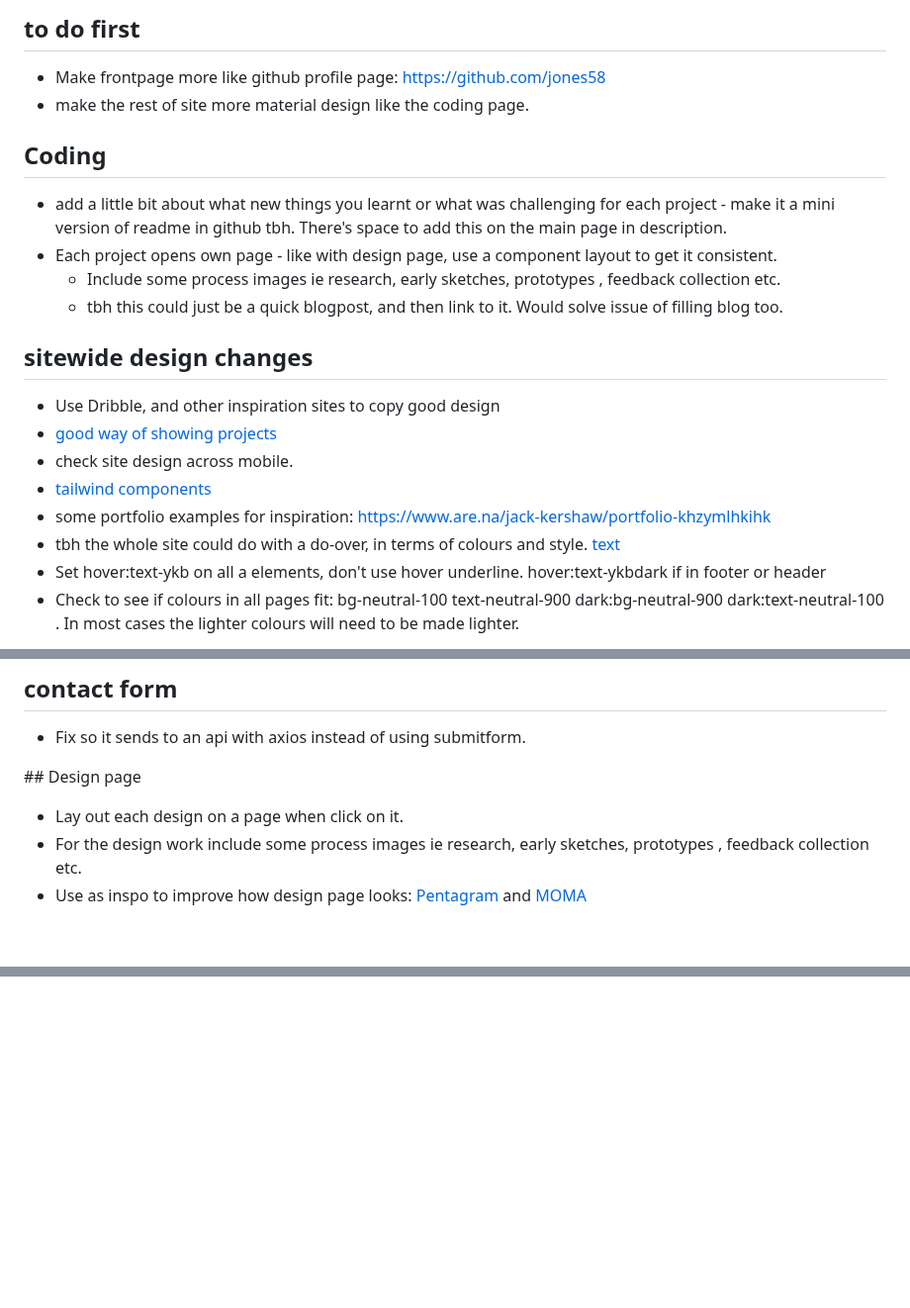
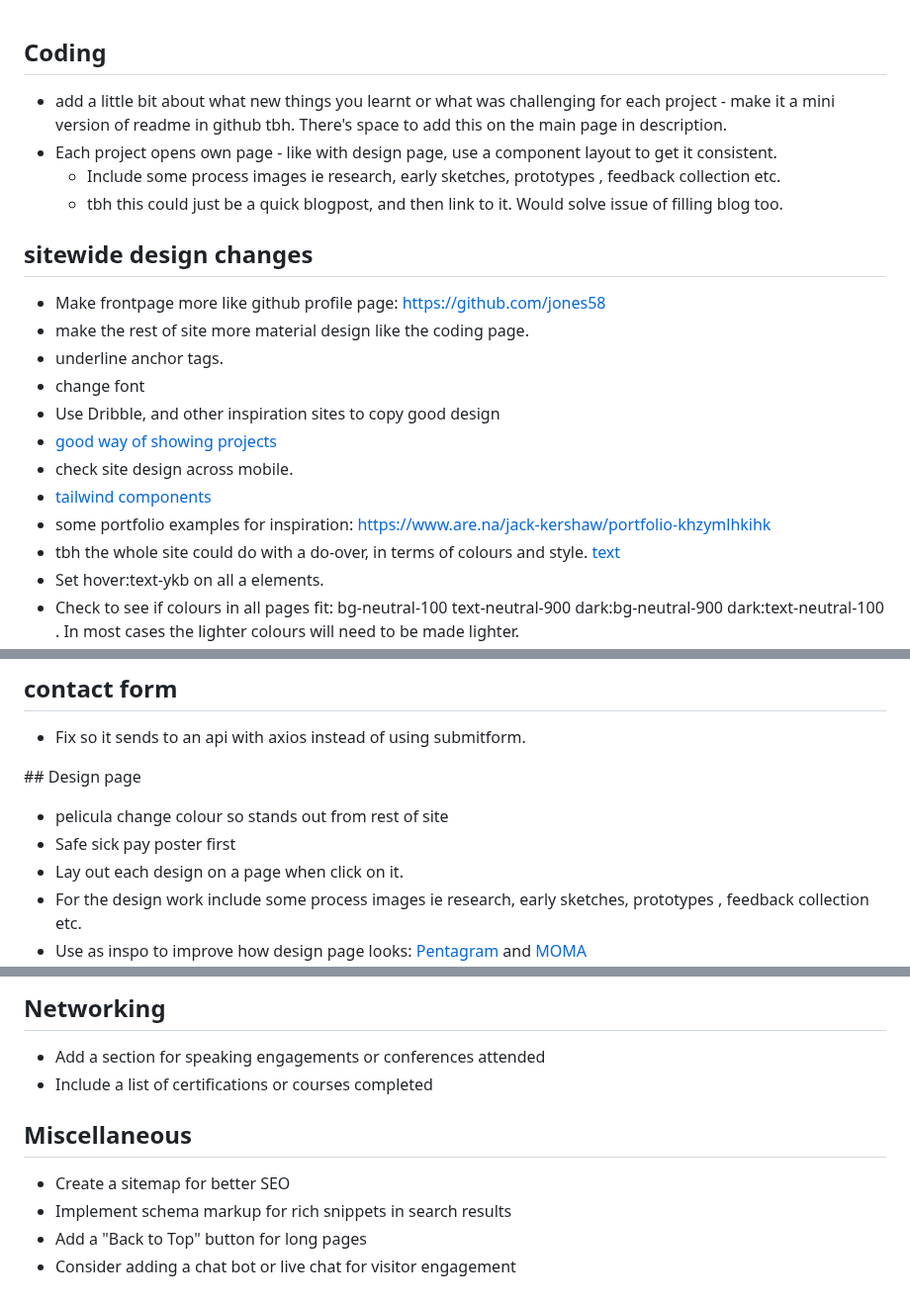
Before and after one commit to jackkershaw/portfolio, a Markdown page: todo.md, 3 parts joined by grey strips. Shown at 99% size. GitHub-like rendering; blank space fills up the shorter version.

Commit message:
updating todos

```diff
--- a/todo.md
+++ b/todo.md
@@ -1,8 +1,3 @@
-## to do first
-
-- Make frontpage more like github profile page: https://github.com/jones58
-- make the rest of site more material design like the coding page.
-
 ## Coding
 
 - add a little bit about what new things you learnt or what was challenging for each project - make it a mini version of readme in github tbh. There's space to add this on the main page in description.
@@ -12,6 +7,10 @@
 
 ## sitewide design changes
 
+- Make frontpage more like github profile page: https://github.com/jones58
+- make the rest of site more material design like the coding page.
+- underline anchor tags.
+- change font
 - Use Dribble, and other inspiration sites to copy good design
 - [good way of showing projects](https://ohamidux.com/work)
 - check site design across mobile.
@@ -19,5 +18,5 @@
 - some portfolio examples for inspiration: https://www.are.na/jack-kershaw/portfolio-khzymlhkihk
 - tbh the whole site could do with a do-over, in terms of colours and style.
   [text](https://graphicdesignjunction.com/2024/06/how-to-modernize-your-website/?utm_source=vero&utm_medium=email&utm_content=control&utm_campaign=20240605%20Insider%20%28Sponsored%20by%20DMI%29&utm_term=Newsletter#N6)
-- Set hover:text-ykb on all a elements, don't use hover underline. hover:text-ykbdark if in footer or header
+- Set hover:text-ykb on all a elements.
 - Check to see if colours in all pages fit: bg-neutral-100 text-neutral-900 dark:bg-neutral-900 dark:text-neutral-100 . In most cases the lighter colours will need to be made lighter.
@@ -45,6 +44,8 @@
 
 ## Design page
 
+- pelicula change colour so stands out from rest of site
+- Safe sick pay poster first
 - Lay out each design on a page when click on it.
 - For the design work include some process images ie research, early sketches, prototypes , feedback collection etc.
 - Use as inspo to improve how design page looks: [Pentagram](https://www.pentagram.com/) and [MOMA](https://www.moma.org/calendar/exhibitions/5657s)
@@ -95,0 +160,11 @@
+## Networking
+
+- Add a section for speaking engagements or conferences attended
+- Include a list of certifications or courses completed
+
+## Miscellaneous
+
+- Create a sitemap for better SEO
+- Implement schema markup for rich snippets in search results
+- Add a "Back to Top" button for long pages
+- Consider adding a chat bot or live chat for visitor engagement
```
Also changed, not shown: other parts of todo.md (+64 -1 lines).
